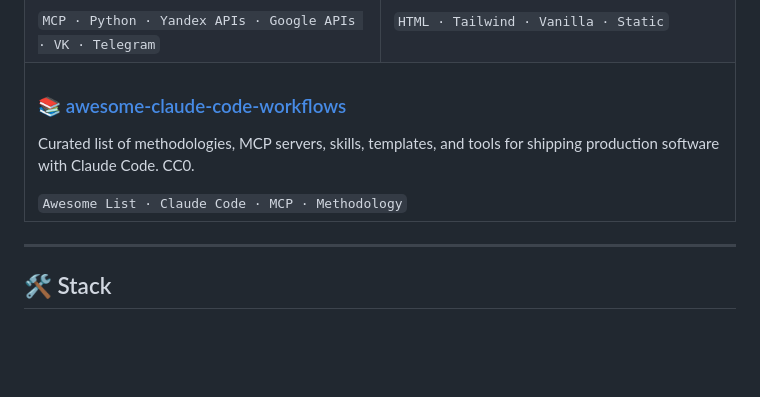
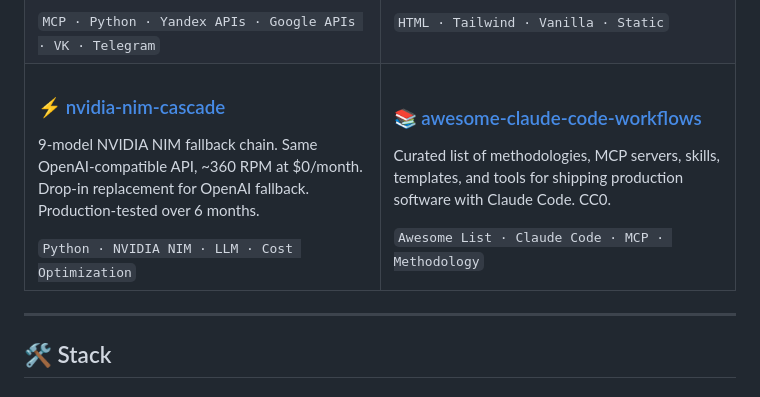
Before and after one commit to sergeykrin9/SergeyKrin9, a Markdown page: README.md, the part around the change. Drawn GitHub-style; blank space fills up the shorter version.

Commit message:
Add nvidia-nim-cascade to featured projects

```diff
--- a/README.md
+++ b/README.md
@@ -64,7 +64,12 @@ Over the past year I've shipped **10+ production products** across PropTech, AI-
     </td>
   </tr>
   <tr>
-    <td colspan="2">
+    <td width="50%">
+      <h3>⚡ <a href="https://github.com/SergeyKrin9/nvidia-nim-cascade">nvidia-nim-cascade</a></h3>
+      <p>9-model NVIDIA NIM fallback chain. Same OpenAI-compatible API, ~360 RPM at $0/month. Drop-in replacement for OpenAI fallback. Production-tested over 6 months.</p>
+      <code>Python · NVIDIA NIM · LLM · Cost Optimization</code>
+    </td>
+    <td width="50%">
       <h3>📚 <a href="https://github.com/SergeyKrin9/awesome-claude-code-workflows">awesome-claude-code-workflows</a></h3>
       <p>Curated list of methodologies, MCP servers, skills, templates, and tools for shipping production software with Claude Code. CC0.</p>
       <code>Awesome List · Claude Code · MCP · Methodology</code>
```
